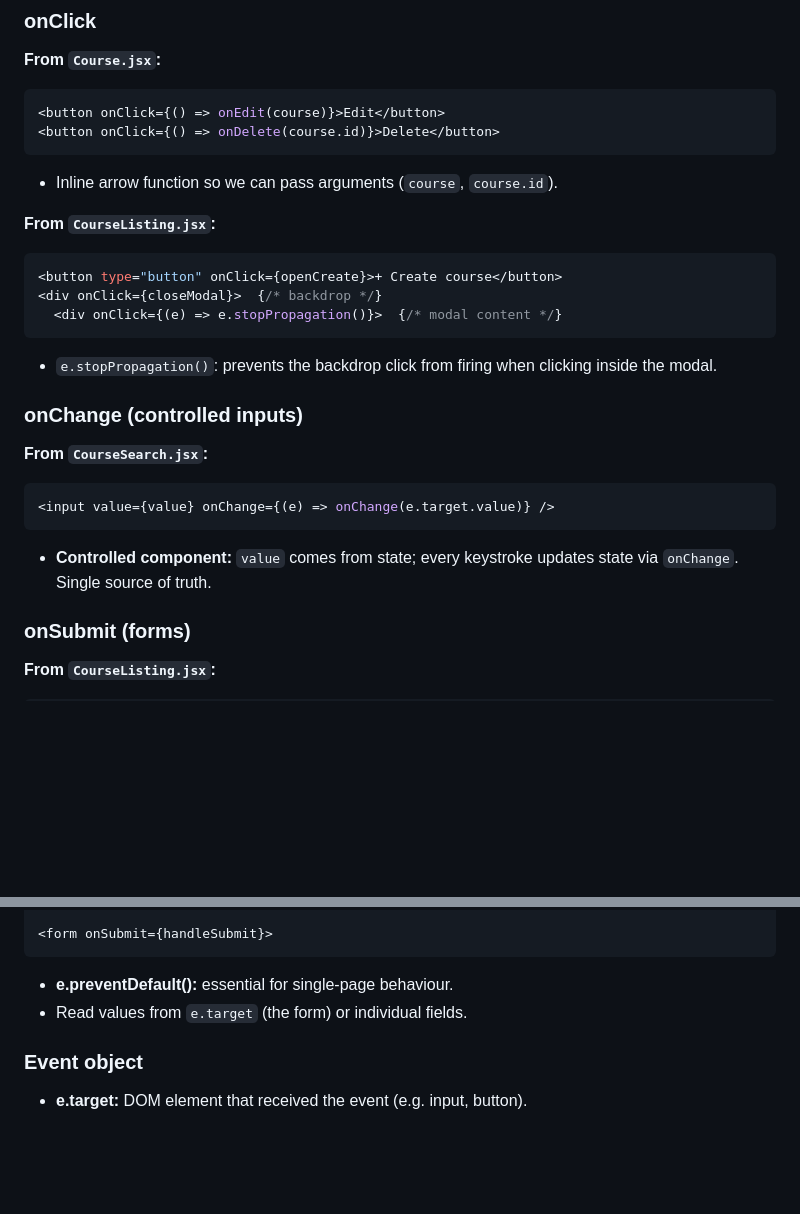
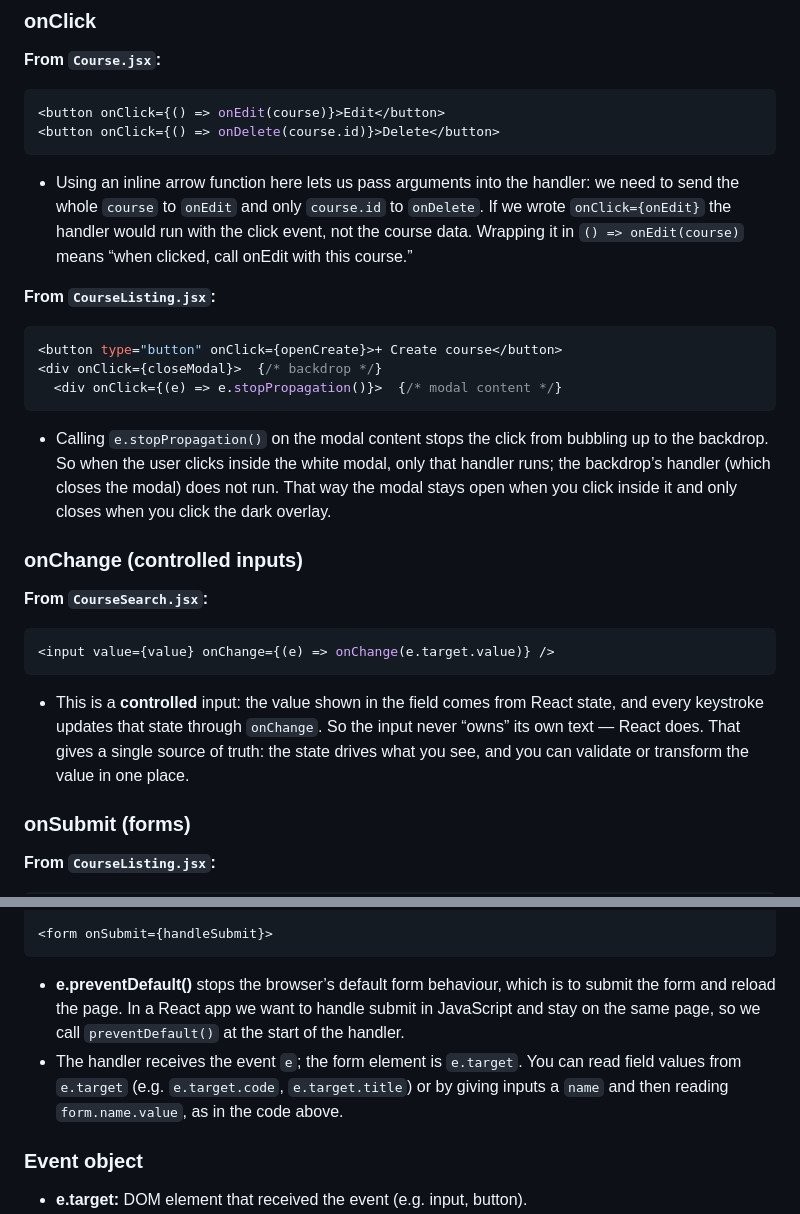
Before and after one commit to DavidDexterCharles/COMP6300, a Markdown page: slides.md, 2 parts joined by grey strips. Drawn GitHub-style; blank space fills up the shorter version.

Commit message:
docs: enhance slides with detailed explanations on event handling and controlled components

````diff
--- a/slides.md
+++ b/slides.md
@@ -465,7 +465,7 @@ function handleUpdate(id, updates) {
 <button onClick={() => onDelete(course.id)}>Delete</button>
 ```
 
-- Inline arrow function so we can pass arguments (`course`, `course.id`).
+- Using an inline arrow function here lets us pass arguments into the handler: we need to send the whole `course` to `onEdit` and only `course.id` to `onDelete`. If we wrote `onClick={onEdit}` the handler would run with the click event, not the course data. Wrapping it in `() => onEdit(course)` means “when clicked, call onEdit with this course.”
 
 **From `CourseListing.jsx`:**
 
@@ -475,7 +475,7 @@ function handleUpdate(id, updates) {
   <div onClick={(e) => e.stopPropagation()}>  {/* modal content */}
 ```
 
-- `e.stopPropagation()`: prevents the backdrop click from firing when clicking inside the modal.
+- Calling `e.stopPropagation()` on the modal content stops the click from bubbling up to the backdrop. So when the user clicks inside the white modal, only that handler runs; the backdrop’s handler (which closes the modal) does not run. That way the modal stays open when you click inside it and only closes when you click the dark overlay.
 
 ### onChange (controlled inputs)
 
@@ -485,7 +485,7 @@ function handleUpdate(id, updates) {
 <input value={value} onChange={(e) => onChange(e.target.value)} />
 ```
 
-- **Controlled component:** `value` comes from state; every keystroke updates state via `onChange`. Single source of truth.
+- This is a **controlled** input: the value shown in the field comes from React state, and every keystroke updates that state through `onChange`. So the input never “owns” its own text — React does. That gives a single source of truth: the state drives what you see, and you can validate or transform the value in one place.
 
 ### onSubmit (forms)
 
@@ -510,8 +510,8 @@ function handleSubmit(e) {
 <form onSubmit={handleSubmit}>
 ```
 
-- **e.preventDefault():** essential for single-page behaviour.
-- Read values from `e.target` (the form) or individual fields.
+- **e.preventDefault()** stops the browser’s default form behaviour, which is to submit the form and reload the page. In a React app we want to handle submit in JavaScript and stay on the same page, so we call `preventDefault()` at the start of the handler.
+- The handler receives the event `e`; the form element is `e.target`. You can read field values from `e.target` (e.g. `e.target.code`, `e.target.title`) or by giving inputs a `name` and then reading `form.name.value`, as in the code above.
 
 ### Event object
 
````
